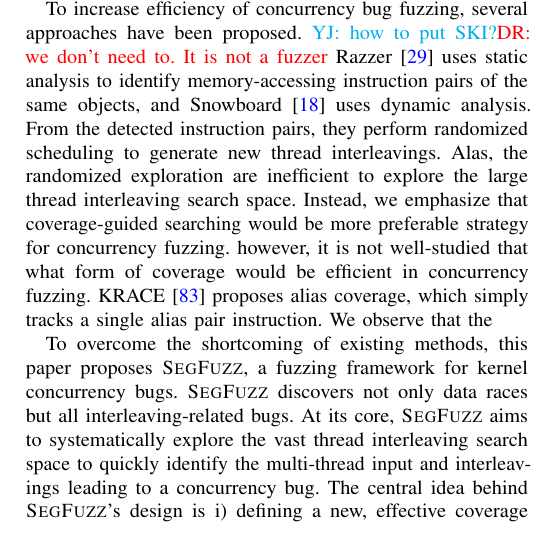
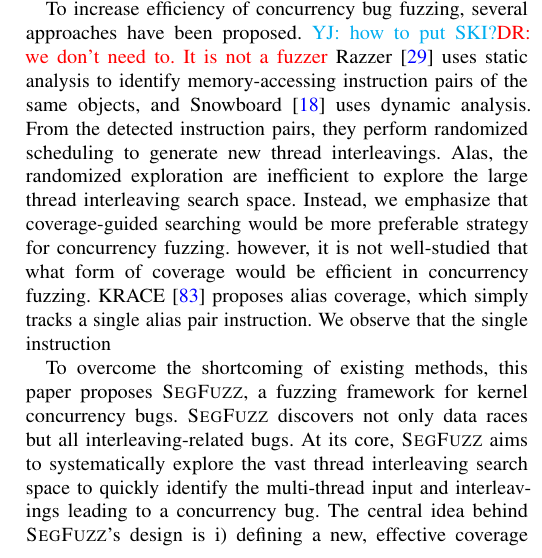
Before and after one commit to threeearcat/razzerv2-paper, a LaTeX paper (p.tex, which reads intro.tex): part of one column of page 1 of 18, cut so that both start at the same text. Compiled offline with pdfLaTeX; a LaTeX package or settings file that is missing is left out.

Commit message:
Update on Overleaf.

```diff
--- a/intro.tex
+++ b/intro.tex
@@ -45,7 +45,7 @@ coverage-guided searching would be more preferable strategy
 for concurrency fuzzing. however, it is not well-studied that
 what form of coverage would be efficient in concurrency fuzzing.
 KRACE~\cite{krace} proposes alias coverage, which simply tracks
-a single alias pair instruction. We observe that the
+a single alias pair instruction. We observe that the single instruction
 
 
 To overcome the shortcoming of existing methods, this paper proposes
```
